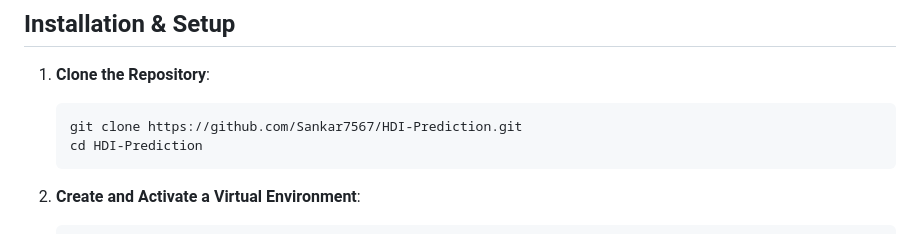
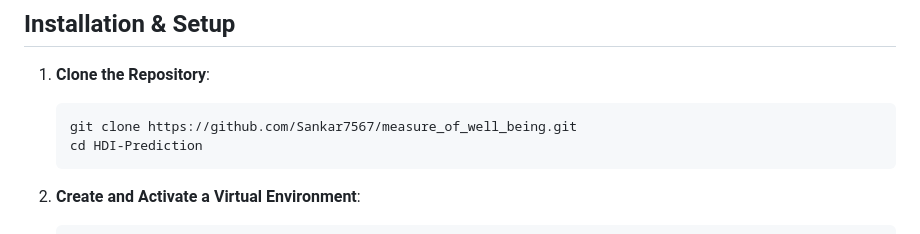
Before and after one commit to Sankar7567/measure_of_well_being, a Markdown page: README.md, the part around the change. Drawn GitHub-style.

````diff
--- a/README.md
+++ b/README.md
@@ -121,7 +121,7 @@ HDI-Prediction/
 
 1. **Clone the Repository**:
    ```bash
-   git clone https://github.com/Sankar7567/HDI-Prediction.git
+   git clone https://github.com/Sankar7567/measure_of_well_being.git
    cd HDI-Prediction
    ```
 
````
